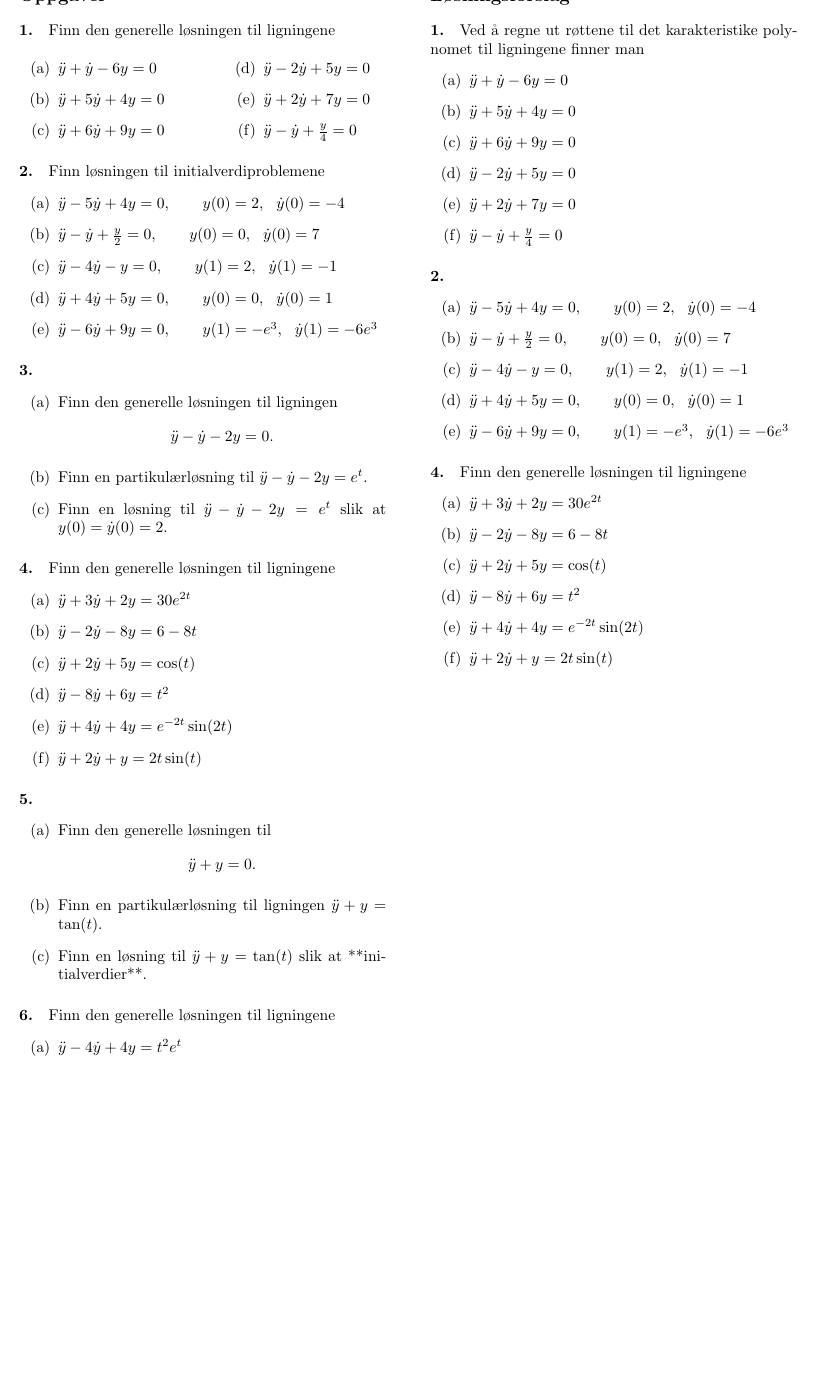
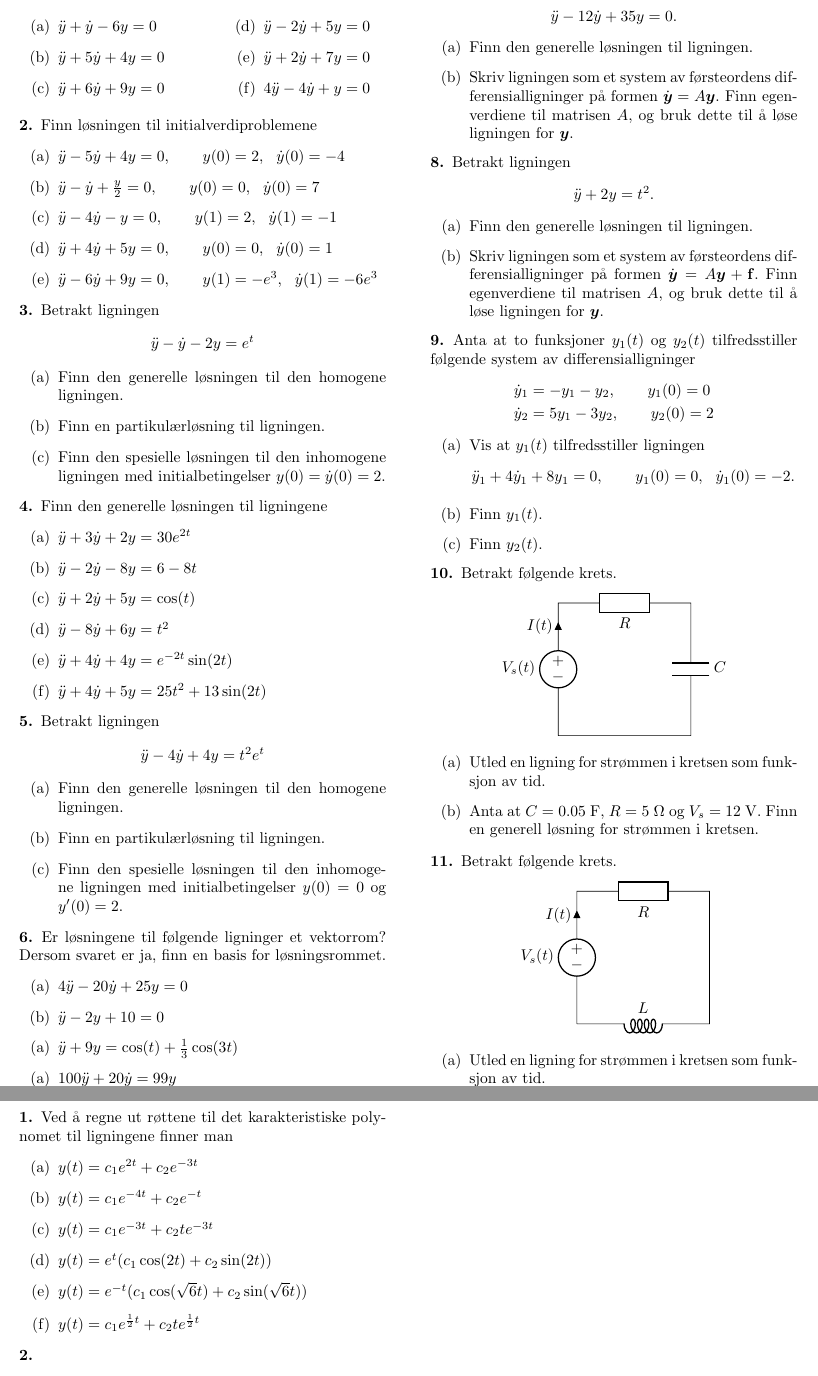
Before and after one commit to magnusco/andreordens_line-re_differensialligninger, a LaTeX document (andreordens_lin_differensialligninger.tex): part of page 7 of 7 before the commit and two parts of pages 7 and 9 of 9 after it, the two joined at a grey line, cut so that both start at the same text, the shorter picture padded with empty space. Compiled offline with pdfLaTeX.

Commit message:
lagt til oppgaver, noen med LF

```diff
--- a/andreordens_lin_differensialligninger.tex
+++ b/andreordens_lin_differensialligninger.tex
@@ -28,10 +28,14 @@
 \theoremstyle{definition}
 \newtheorem{exx}[thm]{\color{blue}Eksempel}
 \newtheorem{defnx}[thm]{Definisjon}
-\newtheorem{oppg}{Oppgave}
+\newtheorem{oppg}{}
 \newtheorem{merkx}{Merk}
 \newtheorem{kommentarx}{Kommentar}
 \newtheorem{spmx}{Spørsmål}
+\newtheorem{innercustomoppg}{}
+\newenvironment{customoppg}[1]
+    {\renewcommand\theinnercustomoppg{#1}\innercustomoppg}
+    {\endinnercustomoppg}
 
 \newenvironment{defn}
 {\pushQED{\qed}\renewcommand{\qedsymbol}{$\triangle$}\defnx}
@@ -683,9 +687,10 @@ Nå er det ikke vanskelig å se at det å finne en løsning for $[v_1, v_2]^{T}$
 
 \newpage
 
-\section*{Oppgaver \footnote{Flere av oppgavene er hentet fra boken Tom Linstrøm: \textit{Kalkulus}. (2006, 3. utgave).}}
+\section*{Oppgaver \footnote{Flere av oppgavene er hentet fra Tom Lindstrøm: \textit{Kalkulus}. (2006, 3. utgave).}}
 
-\paragraph*{1.} Finn den generelle løsningen til ligningene
+\begin{oppg}
+  Finn den generelle løsningen til ligningene
   \begin{multicols*}{2}
     \begin{itemize}
       \item[(a)] $\ddot{y} + \dot{y} - 6 y = 0$
@@ -693,11 +698,13 @@ Nå er det ikke vanskelig å se at det å finne en løsning for $[v_1, v_2]^{T}$
       \item[(c)] $\ddot{y} + 6\dot{y} + 9y = 0$
       \item[(d)] $\ddot{y} - 2\dot{y} + 5y = 0$
       \item[(e)] $\ddot{y} + 2\dot{y} + 7y = 0$
-    \item[(f)] $\ddot{y} - \dot{y} + \frac{y}{4} = 0$
+      \item[(f)] $4\ddot{y} - 4\dot{y} + y = 0$
     \end{itemize}
   \end{multicols*}
+\end{oppg}
 
-\paragraph*{2.} Finn løsningen til initialverdiproblemene
+\begin{oppg}
+  Finn løsningen til initialverdiproblemene
   \begin{itemize}
     \item[(a)] $\ddot{y} - 5\dot{y} + 4y = 0, \qquad y(0) = 2,\ \ \dot{y}(0) = -4$
     \item[(b)] $\ddot{y} - \dot{y} + \frac{y}{2} = 0, \qquad y(0) = 0,\ \ \dot{y}(0) = 7$
@@ -705,27 +712,49 @@ Nå er det ikke vanskelig å se at det å finne en løsning for $[v_1, v_2]^{T}$
     \item[(d)] $\ddot{y} + 4\dot{y} + 5y = 0, \qquad y(0) = 0,\ \ \dot{y}(0) = 1$
     \item[(e)] $\ddot{y} - 6\dot{y} + 9y = 0, \qquad y(1) = -e^3,\ \ \dot{y}(1) = -6e^3$
   \end{itemize}
+\end{oppg}
 
-\paragraph*{3.}
+\begin{oppg}
+  Betrakt ligningen
+  \begin{equation*}
+    \ddot{y} - \dot{y} - 2y = e^t
+  \end{equation*}
   \begin{itemize}
-  \item[(a)] Finn den generelle løsningen til ligningen
-  \begin{equation*}
-    \ddot{y} - \dot{y} - 2y = 0.
-  \end{equation*}
-  \item[(b)] Finn en partikulærløsning til $\ddot{y} - \dot{y} - 2y = e^t$.
-  \item[(c)] Finn en løsning til $\ddot{y} - \dot{y} - 2y = e^t$ slik at $y(0) = \dot{y}(0) = 2$.
+    \item[(a)] Finn den generelle løsningen til den homogene ligningen.
+    \item[(b)] Finn en partikulærløsning til ligningen.
+    \item[(c)] Finn den spesielle løsningen til den inhomogene ligningen med initialbetingelser $y(0) = \dot{y}(0) = 2$.
   \end{itemize}
+\end{oppg}
 
-\paragraph*{4.} Finn den generelle løsningen til ligningene
+\begin{oppg}
+  Finn den generelle løsningen til ligningene
   \begin{itemize}
     \item[(a)] $\ddot{y} + 3\dot{y} + 2y = 30e^{2t}$
     \item[(b)] $\ddot{y} - 2\dot{y} - 8y = 6 - 8t$
     \item[(c)] $\ddot{y} + 2\dot{y} + 5y = \cos(t)$
     \item[(d)] $\ddot{y} - 8\dot{y} + 6y = t^2$
     \item[(e)] $\ddot{y} + 4\dot{y} + 4y = e^{-2t} \sin(2t)$
-  \item[(f)] $\ddot{y} + 2\dot{y} + y = 2t \sin(t)$
+    \item[(f)] $\ddot{y} + 4\dot{y} + 5y = 25t^2 + 13\sin(2t)$
   \end{itemize}
+\end{oppg}
 
-\paragraph*{5.}
+\begin{oppg}
+  Betrakt ligningen
+  \begin{equation*}
+    \ddot{y} - 4\dot{y} + 4y = t^2 e^t
+  \end{equation*}
   \begin{itemize}
-  \item[(a)] Finn den generelle løsningen til
+    \item[(a)] Finn den generelle løsningen til den homogene ligningen.
+    \item[(b)] Finn en partikulærløsning til ligningen.
+    \item[(c)] Finn den spesielle løsningen til den inhomogene ligningen med initialbetingelser $y(0) = 0$ og $y'(0) = 2$.
+  \end{itemize}
+\end{oppg}
+
+\begin{oppg}
+  Er løsningene til følgende ligninger et vektorrom? Dersom svaret er ja, finn en basis for løsningsrommet.
+  \begin{itemize}
+    \item[(a)] $4\ddot{y} - 20\dot{y} + 25y = 0$
+    \item[(b)] $\ddot{y} - 2y + 10 = 0$
+    \item[(a)] $\ddot{y} + 9y = \cos(t) + \frac{1}{3} \cos(3t)$
+    \item[(a)] $100\ddot{y} + 20\dot{y} = 99y$
+    \item[(a)] $t \ddot{y} + y = 1$
@@ -732,14 +766,71 @@ Nå er det ikke vanskelig å se at det å finne en løsning for $[v_1, v_2]^{T}$
   \begin{equation*}
-    \ddot{y} + y = 0.
+    \ddot{y} - 12\dot{y} + 35y = 0.
   \end{equation*}
-  \item[(b)] Finn en partikulærløsning til ligningen $\ddot{y} + y = \tan(t)$.
-  \item[(c)] Finn en løsning til $\ddot{y} + y = \tan(t)$ slik at **initialverdier**.
+  \begin{itemize}
+    \item[(a)] Finn den generelle løsningen til ligningen.
+    \item[(b)] Skriv ligningen som et system av førsteordens differensialligninger på formen $\dot{\boldsymbol{y}}= A\boldsymbol{y}$. Finn egenverdiene til matrisen $A$, og bruk dette til å løse ligningen for $\boldsymbol{y}$.
   \end{itemize}
+\end{oppg}
 
-\paragraph*{6.} Finn den generelle løsningen til ligningene
+\begin{oppg}
+  Betrakt ligningen
+  \begin{equation*}
+    \ddot{y} + 2y = t^2.
+  \end{equation*}
   \begin{itemize}
-  \item[(a)] $\ddot{y} - 4\dot{y} + 4y = t^2 e^t$
-  \item[(a)] $\ddot{y} - 2\dot{y} + y = e^t \sin(t)$
+    \item[(a)] Finn den generelle løsningen til ligningen.
+    \item[(b)] Skriv ligningen som et system av førsteordens differensialligninger på formen $\dot{\boldsymbol{y}}= A\boldsymbol{y} + \boldsymbol{\mathrm{f}}$. Finn egenverdiene til matrisen $A$, og bruk dette til å løse ligningen for $\boldsymbol{y}$.
   \end{itemize}
+\end{oppg}
 
-\paragraph*{7.}
+\begin{oppg}
+  Anta at to funksjoner $y_1(t)$ og $y_2(t)$ tilfredsstiller følgende system av differensialligninger
+  \begin{equation*}
+    \begin{split}
+      & \dot{y}_1 = - y_1 - y_2, \qquad y_1(0) = 0\\
+      & \dot{y}_2 = 5y_1 - 3y_2, \qquad y_2(0) = 2\\
+    \end{split}
+  \end{equation*}
+  \begin{itemize}
+    \item[(a)] Vis at $y_1(t)$ tilfredsstiller ligningen
+    \begin{equation*}
+      \ddot{y}_1 + 4\dot{y}_1 + 8y_1 = 0, \qquad y_1(0) = 0,\ \ \dot{y}_1(0) = -2.
+    \end{equation*}
+    \item[(b)] Finn $y_1(t)$.
+    \item[(c)] Finn $y_2(t)$.
+  \end{itemize}
+\end{oppg}
+
+\begin{oppg}
+  Betrakt følgende krets.
+  \begin{center}
+    \begin{circuitikz}
+      \draw
+      (0,0)
+      to[american voltage source, voltage dir=old, l={$V_s(t)$}, i^={$I(t)$}] (0,3)
+      to[european resistor, l_ = $R$] (3,3)
+      to[capacitor, l = $C$] (3,0)
+      to[short] (0, 0);
+    \end{circuitikz}
+  \end{center}
+  \begin{itemize}
+    \item[(a)] Utled en ligning for strømmen i kretsen som funksjon av tid.
+    \item[(b)] Anta at $C=0.05\ \mathrm{F}$, $R=5\ \mathrm{\Omega}$ og $V_s=12\ \mathrm{V}$. Finn en generell løsning for strømmen i kretsen.
+  \end{itemize}
+\end{oppg}
+
+\begin{oppg}
+  Betrakt følgende krets.
+  \begin{center}
+    \begin{circuitikz}
+      \draw
+      (0,0)
+      to[american voltage source, voltage dir=old, l={$V_s(t)$}, i^={$I(t)$}] (0,3)
+      to[european resistor, l_ = $R$] (3,3)
+      to[short] (3,0)
+      to[cute inductor, l_ = $L$] (0, 0);
+    \end{circuitikz}
+  \end{center}
+  \begin{itemize}
+    \item[(a)] Utled en ligning for strømmen i kretsen som funksjon av tid.
+    \item[(a)] Anta at $V_s(t) = V_0 \sin(\omega t)$. Finn en generell løsning for strømmen for vilkårlige konstanter $R$, $L$, $V_0$ og $\omega$.
@@ -745,0 +854 @@ Nå er det ikke vanskelig å se at det å finne en løsning for $[v_1, v_2]^{T}$
+    \end{equation*}
@@ -750,10 +866,18 @@ Nå er det ikke vanskelig å se at det å finne en løsning for $[v_1, v_2]^{T}$
 \section*{Løsningsforslag}
 
-\paragraph*{1.} Ved å regne ut røttene til det karakteristike polynomet til ligningene finner man
+\begin{customoppg}{1}
+  Ved å regne ut røttene til det karakteristiske polynomet til ligningene finner man
   \begin{itemize}
-  \item[(a)] $\ddot{y} + \dot{y} - 6 y = 0$
-  \item[(b)] $\ddot{y} + 5\dot{y} + 4y = 0$
-  \item[(c)] $\ddot{y} + 6\dot{y} + 9y = 0$
-  \item[(d)] $\ddot{y} - 2\dot{y} + 5y = 0$
-  \item[(e)] $\ddot{y} + 2\dot{y} + 7y = 0$
-  \item[(f)] $\ddot{y} - \dot{y} + \frac{y}{4} = 0$
+    \item[(a)] $y(t) = c_1 e^{2t} + c_2 e^{-3t}$
+    \item[(b)] $y(t) = c_1 e^{-4t} + c_2 e^{-t}$
+    \item[(c)] $y(t) = c_1 e^{-3t} + c_2 te^{-3t}$
+    \item[(d)] $y(t) = e^t (c_1 \cos(2t) + c_2 \sin(2t))$
+    \item[(e)] $y(t) = e^{-t} (c_1 \cos(\sqrt{6}t) + c_2 \sin(\sqrt{6}t))$
+    \item[(f)] $y(t) = c_1 e^{\frac{1}{2}t} + c_2 t e^{\frac{1}{2}t}$
+  \end{itemize}
+\end{customoppg}
+
+\begin{customoppg}{2}
+  \leavevmode
+  \begin{itemize}
+    \item[(a)] $y(t) = -2e^{4t} + 4e^t$
@@ -760,27 +916,10 @@ Nå er det ikke vanskelig å se at det å finne en løsning for $[v_1, v_2]^{T}$
   \end{itemize}
 
-\paragraph*{2.}
-\begin{itemize}
-  \item[(a)] $\ddot{y} - 5\dot{y} + 4y = 0, \qquad y(0) = 2,\ \ \dot{y}(0) = -4$
-  \item[(b)] $\ddot{y} - \dot{y} + \frac{y}{2} = 0, \qquad y(0) = 0,\ \ \dot{y}(0) = 7$
-  \item[(c)] $\ddot{y} - 4\dot{y} - y = 0, \qquad y(1) = 2,\ \ \dot{y}(1) = -1$
-  \item[(d)] $\ddot{y} + 4\dot{y} + 5y = 0, \qquad y(0) = 0,\ \ \dot{y}(0) = 1$
-  \item[(e)] $\ddot{y} - 6\dot{y} + 9y = 0, \qquad y(1) = -e^3,\ \ \dot{y}(1) = -6e^3$
-\end{itemize}
+\end{customoppg}
 
-\paragraph*{4.} Finn den generelle løsningen til ligningene
-\begin{itemize}
-  \item[(a)] $\ddot{y} + 3\dot{y} + 2y = 30e^{2t}$
-  \item[(b)] $\ddot{y} - 2\dot{y} - 8y = 6 - 8t$
-  \item[(c)] $\ddot{y} + 2\dot{y} + 5y = \cos(t)$
-  \item[(d)] $\ddot{y} - 8\dot{y} + 6y = t^2$
-  \item[(e)] $\ddot{y} + 4\dot{y} + 4y = e^{-2t} \sin(2t)$
-  \item[(f)] $\ddot{y} + 2\dot{y} + y = 2t \sin(t)$
-\end{itemize}
 
 
 \end{multicols*}
 \end{document}
 
-
 Med denne formuleringen i bakhodet er det naturlig å tenke seg at man også kan løse høyere ordens lineære ordinære differensialligninger uten at teorien blir særlig mye vanskeligere. Det er nesten sant. Ved høyere ordens ligninger er man for eksempel nødt til å finne egenverdier til større matriser. Men det er verdt å ta med seg at løsingen av slike ligninger i stor grad dreier seg om lineær algebra.
```
Also changed, not shown: andreordens_lin_differensialligninger.pdf, andreordens_lin_differensialligninger.tex (71 more changed lines). Lines whose indentation alone changed are shown as unchanged.
